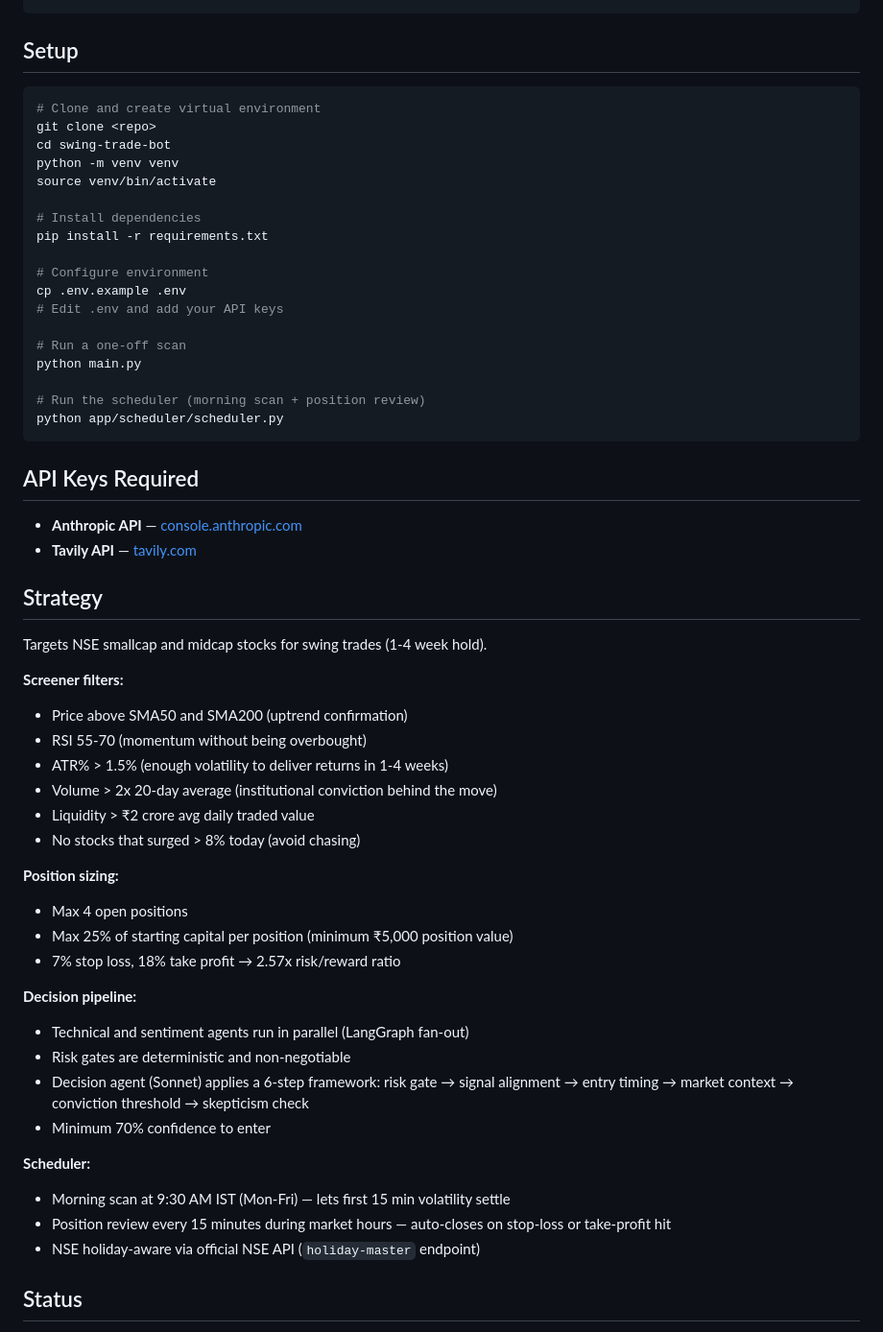
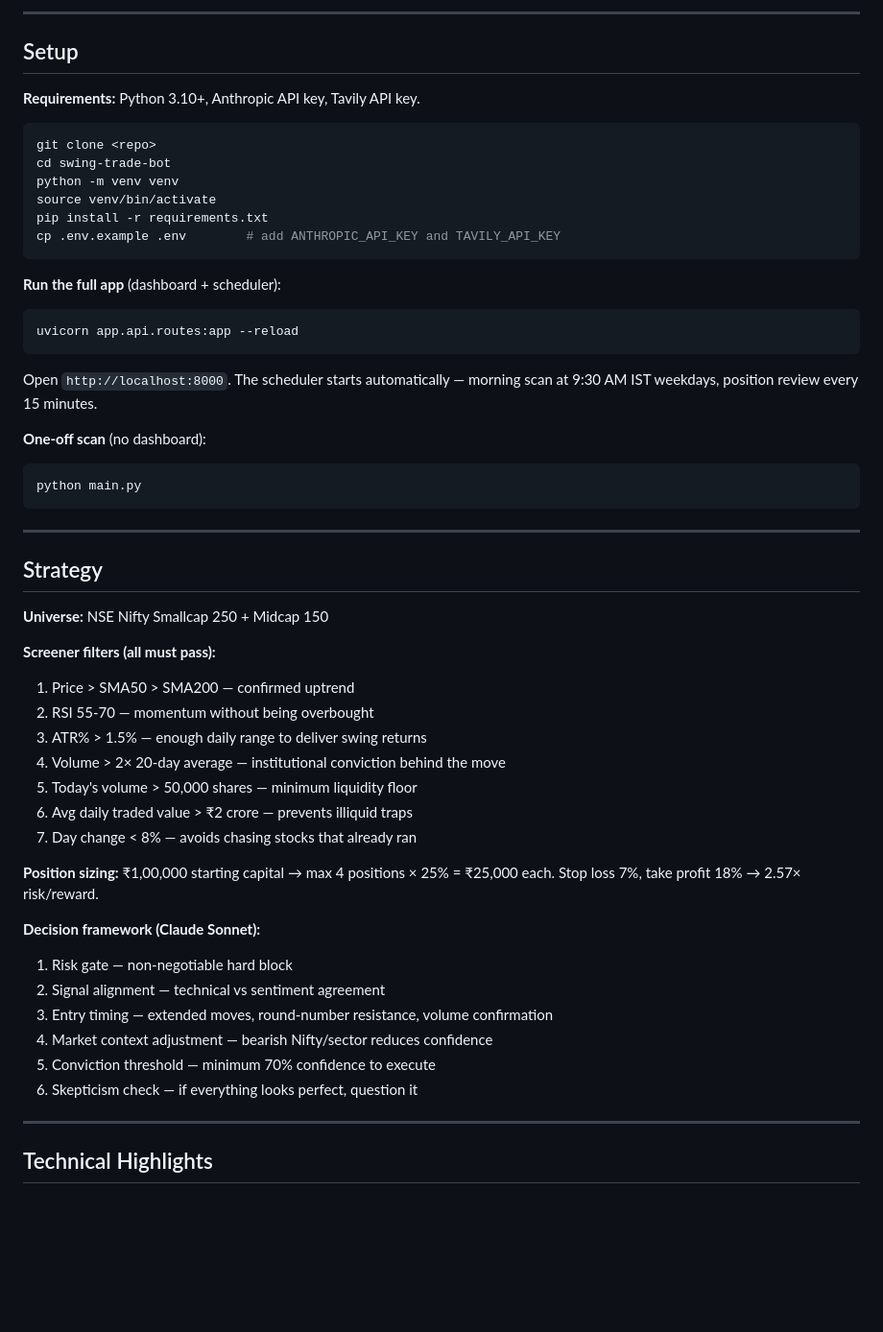
Before and after one commit to aniruddhsujish/NSETradeAgents, a Markdown page: README.md, the part around one of its changes. Shown at 96% size. Rendered like a GitHub page; blank space fills up the shorter version.

````diff
--- a/README.md
+++ b/README.md
@@ -76,60 +86,57 @@ main.py                     # Entry point — full scan loop
 ```
+
+---
 
 ## Setup
 
+**Requirements:** Python 3.10+, Anthropic API key, Tavily API key.
+
 ```bash
-# Clone and create virtual environment
 git clone <repo>
 cd swing-trade-bot
 python -m venv venv
 source venv/bin/activate
-
-# Install dependencies
 pip install -r requirements.txt
-
-# Configure environment
-cp .env.example .env
-# Edit .env and add your API keys
-
-# Run a one-off scan
-python main.py
-
-# Run the scheduler (morning scan + position review)
-python app/scheduler/scheduler.py
+cp .env.example .env        # add ANTHROPIC_API_KEY and TAVILY_API_KEY
 ```
 
-## API Keys Required
+**Run the full app** (dashboard + scheduler):
+```bash
+uvicorn app.api.routes:app --reload
+```
+Open `http://localhost:8000`. The scheduler starts automatically — morning scan at 9:30 AM IST weekdays, position review every 15 minutes.
 
-- **Anthropic API** — [console.anthropic.com](https://console.anthropic.com)
-- **Tavily API** — [tavily.com](https://tavily.com)
+**One-off scan** (no dashboard):
+```bash
+python main.py
+```
+
+---
 
 ## Strategy
 
-Targets NSE smallcap and midcap stocks for swing trades (1-4 week hold).
+**Universe:** NSE Nifty Smallcap 250 + Midcap 150
 
-**Screener filters:**
-- Price above SMA50 and SMA200 (uptrend confirmation)
-- RSI 55-70 (momentum without being overbought)
-- ATR% > 1.5% (enough volatility to deliver returns in 1-4 weeks)
-- Volume > 2x 20-day average (institutional conviction behind the move)
-- Liquidity > ₹2 crore avg daily traded value
-- No stocks that surged > 8% today (avoid chasing)
+**Screener filters (all must pass):**
+1. Price > SMA50 > SMA200 — confirmed uptrend
+2. RSI 55-70 — momentum without being overbought
+3. ATR% > 1.5% — enough daily range to deliver swing returns
+4. Volume > 2× 20-day average — institutional conviction behind the move
+5. Today's volume > 50,000 shares — minimum liquidity floor
+6. Avg daily traded value > ₹2 crore — prevents illiquid traps
+7. Day change < 8% — avoids chasing stocks that already ran
 
-**Position sizing:**
-- Max 4 open positions
-- Max 25% of starting capital per position (minimum ₹5,000 position value)
-- 7% stop loss, 18% take profit → 2.57x risk/reward ratio
+**Position sizing:** ₹1,00,000 starting capital → max 4 positions × 25% = ₹25,000 each. Stop loss 7%, take profit 18% → 2.57× risk/reward.
 
-**Decision pipeline:**
-- Technical and sentiment agents run in parallel (LangGraph fan-out)
-- Risk gates are deterministic and non-negotiable
-- Decision agent (Sonnet) applies a 6-step framework: risk gate → signal alignment → entry timing → market context → conviction threshold → skepticism check
-- Minimum 70% confidence to enter
+**Decision framework (Claude Sonnet):**
+1. Risk gate — non-negotiable hard block
+2. Signal alignment — technical vs sentiment agreement
+3. Entry timing — extended moves, round-number resistance, volume confirmation
+4. Market context adjustment — bearish Nifty/sector reduces confidence
+5. Conviction threshold — minimum 70% confidence to execute
+6. Skepticism check — if everything looks perfect, question it
 
-**Scheduler:**
-- Morning scan at 9:30 AM IST (Mon-Fri) — lets first 15 min volatility settle
-- Position review every 15 minutes during market hours — auto-closes on stop-loss or take-profit hit
-- NSE holiday-aware via official NSE API (`holiday-master` endpoint)
+---
 
-## Status
+## Technical Highlights
 
````
Also changed, not shown: other parts of README.md (+66 -57 lines), TODO.md (+57 -57 lines).
